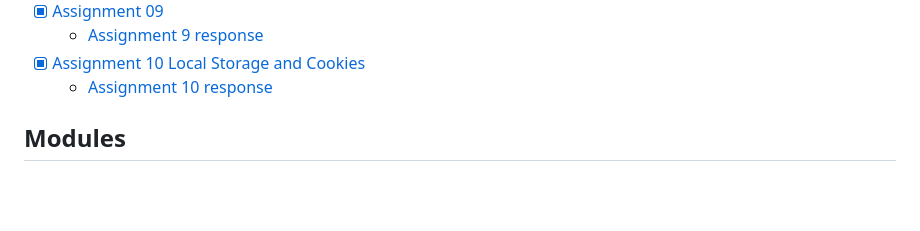
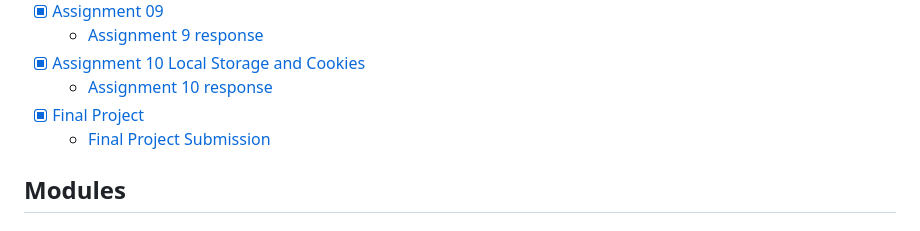
Before and after one commit to matt2ology/csc193a-web-programming, a Markdown page: README.md, the part around the change. GitHub-like rendering; blank space fills up the shorter version.

Commit message:
Completed Final Project

```diff
--- a/README.md
+++ b/README.md
@@ -50,6 +50,8 @@ integrate web applications with databases.
   - [Assignment 9 response](09-local-storage/assignment_09_response.md)
 - [x] [Assignment 10 Local Storage and Cookies](10-chrome-extensions/assignment_10_prompt.pdf)
   - [Assignment 10 response](10-chrome-extensions/assignment_10_response.md)
+- [x] [Final Project](final-project/final_project_prompt.pdf)
+  - [Final Project Submission](final-project/final_project_submission.md)
 
 ## Modules
 
```
